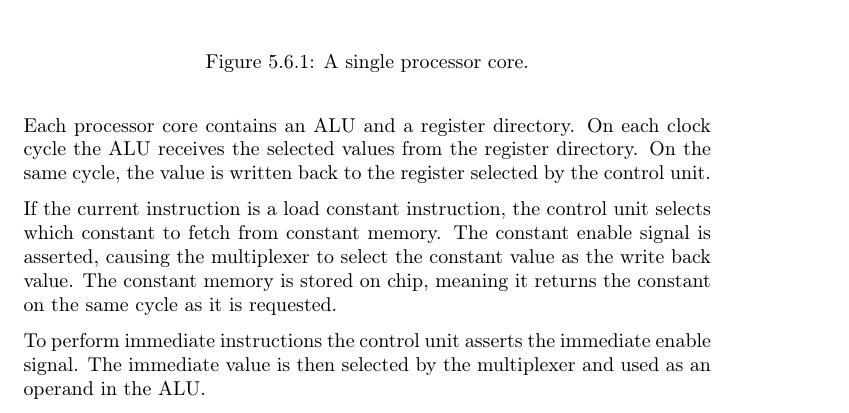
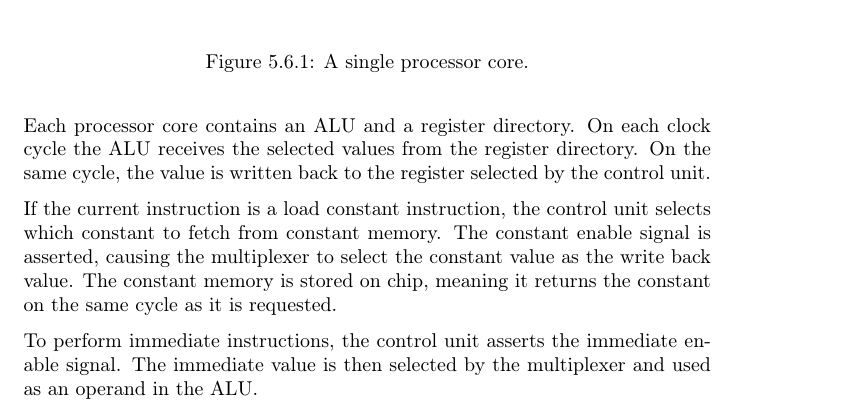
Before and after one commit to dmpro2014/report, a LaTeX thesis (report/main/report.tex, which reads report/gpu/gpu.tex): part of page 24 of 42, cut so that both start at the same text. Compiled offline with pdfLaTeX.

Commit message:
add comma

```diff
--- a/report/gpu/gpu.tex
+++ b/report/gpu/gpu.tex
@@ -96,7 +96,7 @@ If the current instruction is a load constant instruction, the control unit sele
 The constant enable signal is asserted, causing the multiplexer to select the constant value as the write back value.
 The constant memory is stored on chip, meaning it returns the constant on the same cycle as it is requested.
 
-To perform immediate instructions the control unit asserts the immediate enable signal.
+To perform immediate instructions, the control unit asserts the immediate enable signal.
 The immediate value is then selected by the multiplexer and used as an operand in the ALU.
 
 
```
